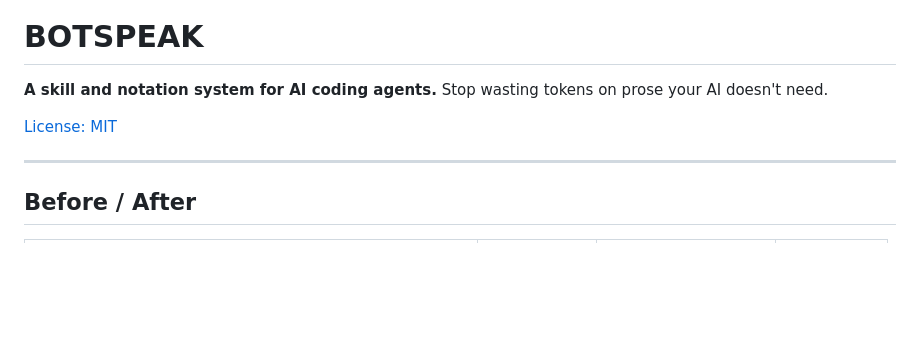
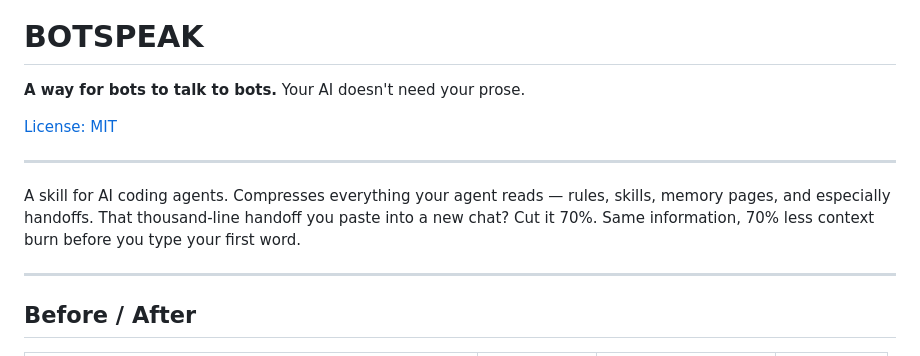
Before and after one commit to itaki/botspeak, a Markdown page: README.md, the part around one of its changes. Rendered like a GitHub page; blank space fills up the shorter version.

```diff
--- a/README.md
+++ b/README.md
@@ -4,9 +4,12 @@
 
 # BOTSPEAK
 
-**A skill and notation system for AI coding agents.** Stop wasting tokens on prose your AI doesn't need.
+**A way for bots to talk to bots.** Your AI doesn't need your prose.
 
 [License: MIT](LICENSE)
+
+---
+A skill for AI coding agents. Compresses everything your agent reads — rules, skills, memory pages, and especially handoffs. That thousand-line handoff you paste into a new chat? Cut it 70%. Same information, 70% less context burn before you type your first word.
 
 ---
 
```
Also changed, not shown: other parts of README.md (+19 -13 lines).
